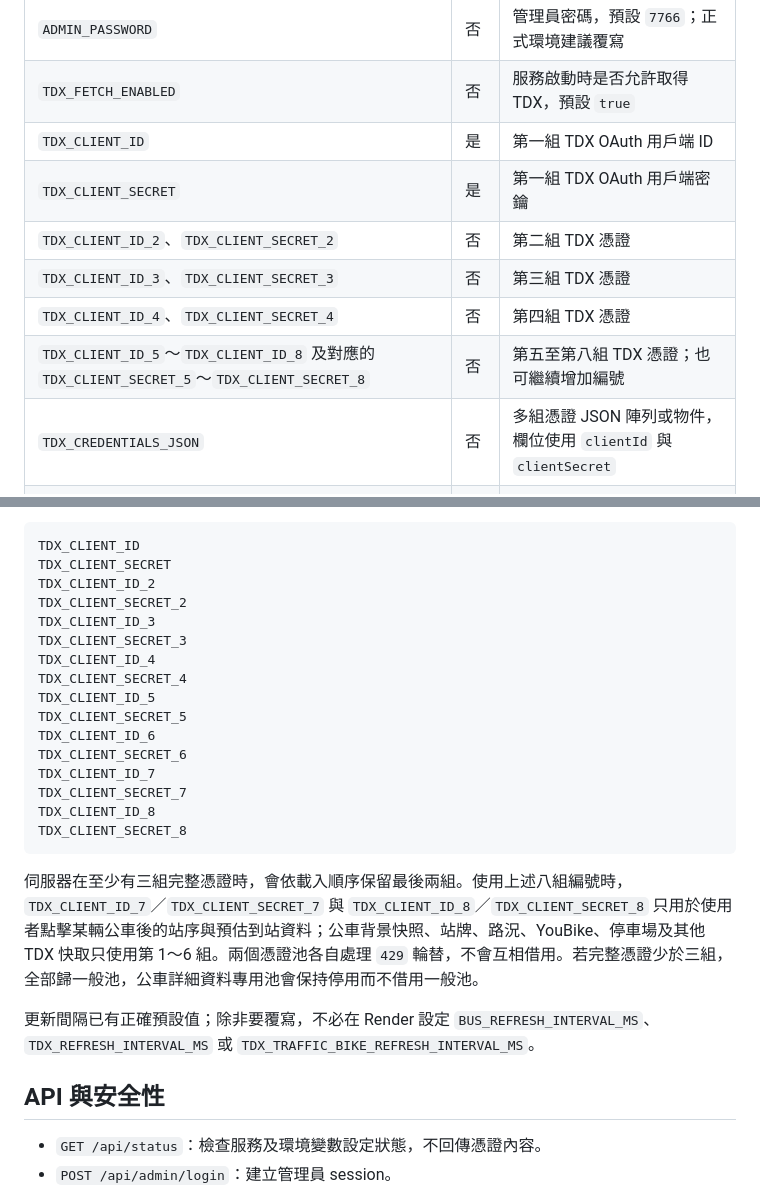
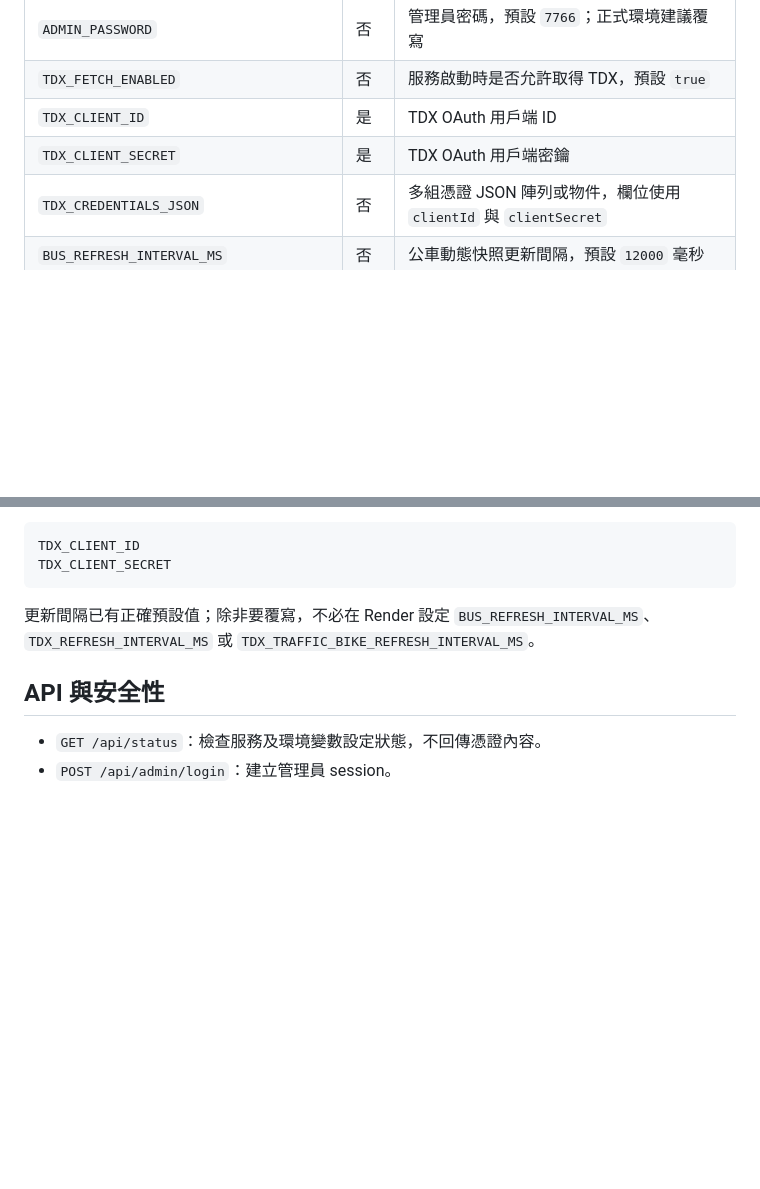
Before and after one commit to pika7766/Taiwan-Information, a Markdown page: README.md, 2 parts joined by grey strips. Drawn GitHub-style; blank space fills up the shorter version.

Commit message:
更新 README.md

````diff
--- a/README.md
+++ b/README.md
@@ -107,12 +107,8 @@ TDX 官方 Swagger 顯示，市區公車、YouBike、縣市路況與縣市停車
 | `ADMIN_USERNAME` | 否 | 管理員帳號，預設 `admin` |
 | `ADMIN_PASSWORD` | 否 | 管理員密碼，預設 `7766`；正式環境建議覆寫 |
 | `TDX_FETCH_ENABLED` | 否 | 服務啟動時是否允許取得 TDX，預設 `true` |
-| `TDX_CLIENT_ID` | 是 | 第一組 TDX OAuth 用戶端 ID |
-| `TDX_CLIENT_SECRET` | 是 | 第一組 TDX OAuth 用戶端密鑰 |
-| `TDX_CLIENT_ID_2`、`TDX_CLIENT_SECRET_2` | 否 | 第二組 TDX 憑證 |
-| `TDX_CLIENT_ID_3`、`TDX_CLIENT_SECRET_3` | 否 | 第三組 TDX 憑證 |
-| `TDX_CLIENT_ID_4`、`TDX_CLIENT_SECRET_4` | 否 | 第四組 TDX 憑證 |
-| `TDX_CLIENT_ID_5`～`TDX_CLIENT_ID_8` 及對應的 `TDX_CLIENT_SECRET_5`～`TDX_CLIENT_SECRET_8` | 否 | 第五至第八組 TDX 憑證；也可繼續增加編號 |
+| `TDX_CLIENT_ID` | 是 | TDX OAuth 用戶端 ID |
+| `TDX_CLIENT_SECRET` | 是 | TDX OAuth 用戶端密鑰 |
 | `TDX_CREDENTIALS_JSON` | 否 | 多組憑證 JSON 陣列或物件，欄位使用 `clientId` 與 `clientSecret` |
 | `BUS_REFRESH_INTERVAL_MS` | 否 | 公車動態快照更新間隔，預設 `12000` 毫秒 |
 | `TDX_REFRESH_INTERVAL_MS` | 否 | TDX 共用快取背景排程間隔，預設 `5000` 毫秒 |
@@ -127,23 +123,7 @@ Render 會自動提供 `PORT`，伺服器已監聽 `0.0.0.0`，不需要手動
 ```text
 TDX_CLIENT_ID
 TDX_CLIENT_SECRET
-TDX_CLIENT_ID_2
-TDX_CLIENT_SECRET_2
-TDX_CLIENT_ID_3
-TDX_CLIENT_SECRET_3
-TDX_CLIENT_ID_4
-TDX_CLIENT_SECRET_4
-TDX_CLIENT_ID_5
-TDX_CLIENT_SECRET_5
-TDX_CLIENT_ID_6
-TDX_CLIENT_SECRET_6
-TDX_CLIENT_ID_7
-TDX_CLIENT_SECRET_7
-TDX_CLIENT_ID_8
-TDX_CLIENT_SECRET_8
 ```
-
-伺服器在至少有三組完整憑證時，會依載入順序保留最後兩組。使用上述八組編號時，`TDX_CLIENT_ID_7`／`TDX_CLIENT_SECRET_7` 與 `TDX_CLIENT_ID_8`／`TDX_CLIENT_SECRET_8` 只用於使用者點擊某輛公車後的站序與預估到站資料；公車背景快照、站牌、路況、YouBike、停車場及其他 TDX 快取只使用第 1～6 組。兩個憑證池各自處理 `429` 輪替，不會互相借用。若完整憑證少於三組，全部歸一般池，公車詳細資料專用池會保持停用而不借用一般池。
 
 更新間隔已有正確預設值；除非要覆寫，不必在 Render 設定 `BUS_REFRESH_INTERVAL_MS`、`TDX_REFRESH_INTERVAL_MS` 或 `TDX_TRAFFIC_BIKE_REFRESH_INTERVAL_MS`。
 
````
